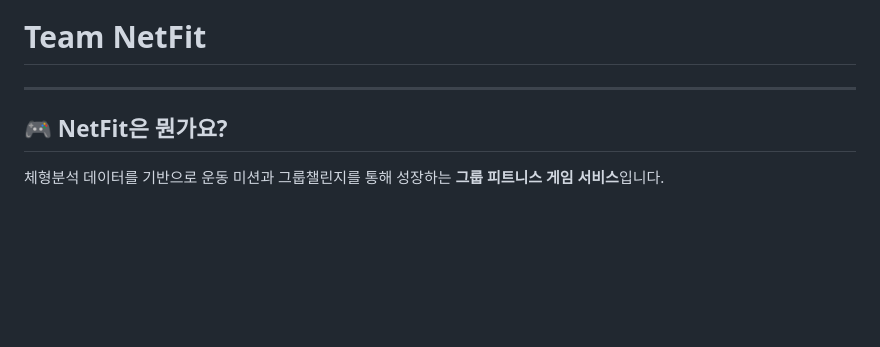
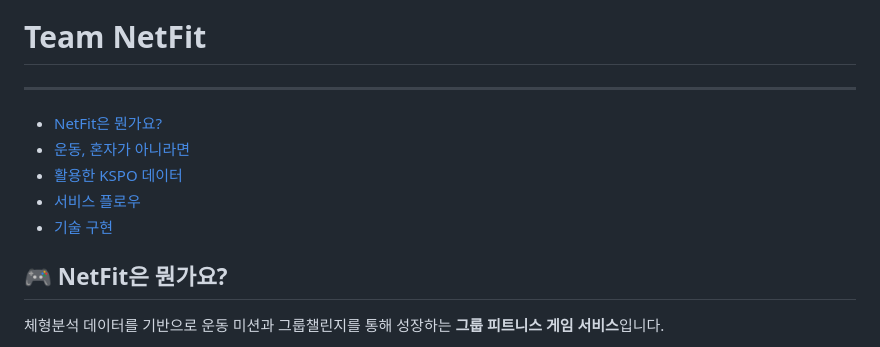
Before and after one commit to pes9476/netfit, a Markdown page: README.md, the part around the change. Rendered like a GitHub page; blank space fills up the shorter version.

```diff
--- a/README.md
+++ b/README.md
@@ -2,6 +2,12 @@
 ### KSPO 공공데이터 활용 경진대회 - 서비스 개발 부문
 # Team NetFit
 ---
+- [NetFit은 뭔가요?](#netfit은-뭔가요)
+- [운동, 혼자가 아니라면](#운동-혼자가-아니라면)
+- [활용한 KSPO 데이터](#활용한-kspo-데이터)
+- [서비스 플로우](#서비스-플로우)
+- [기술 구현](#기술-구현)
+
 ## 🎮 NetFit은 뭔가요?
 
 체형분석 데이터를 기반으로 운동 미션과 그룹챌린지를 통해 성장하는 **그룹 피트니스 게임 서비스**입니다.
```
